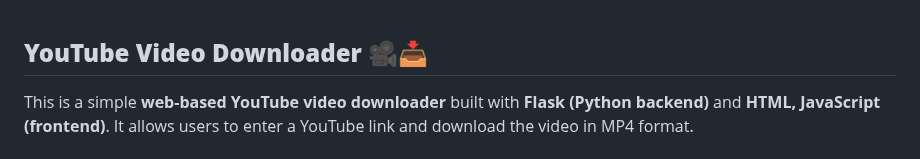
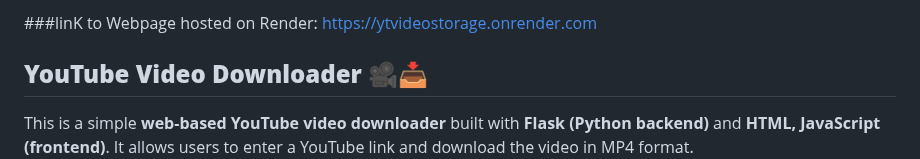
Before and after one commit to C0hErYl/YTvid_storage, a Markdown page: README.md, the part around the change. GitHub-like rendering.

Commit message:
update: ReadME

```diff
--- a/README.md
+++ b/README.md
@@ -1,4 +1,4 @@
-
+###linK to Webpage hosted on Render: https://ytvideostorage.onrender.com
 
 ## **YouTube Video Downloader** 🎥📥
 This is a simple **web-based YouTube video downloader** built with **Flask (Python backend)** and **HTML, JavaScript (frontend)**. It allows users to enter a YouTube link and download the video in MP4 format.
```
